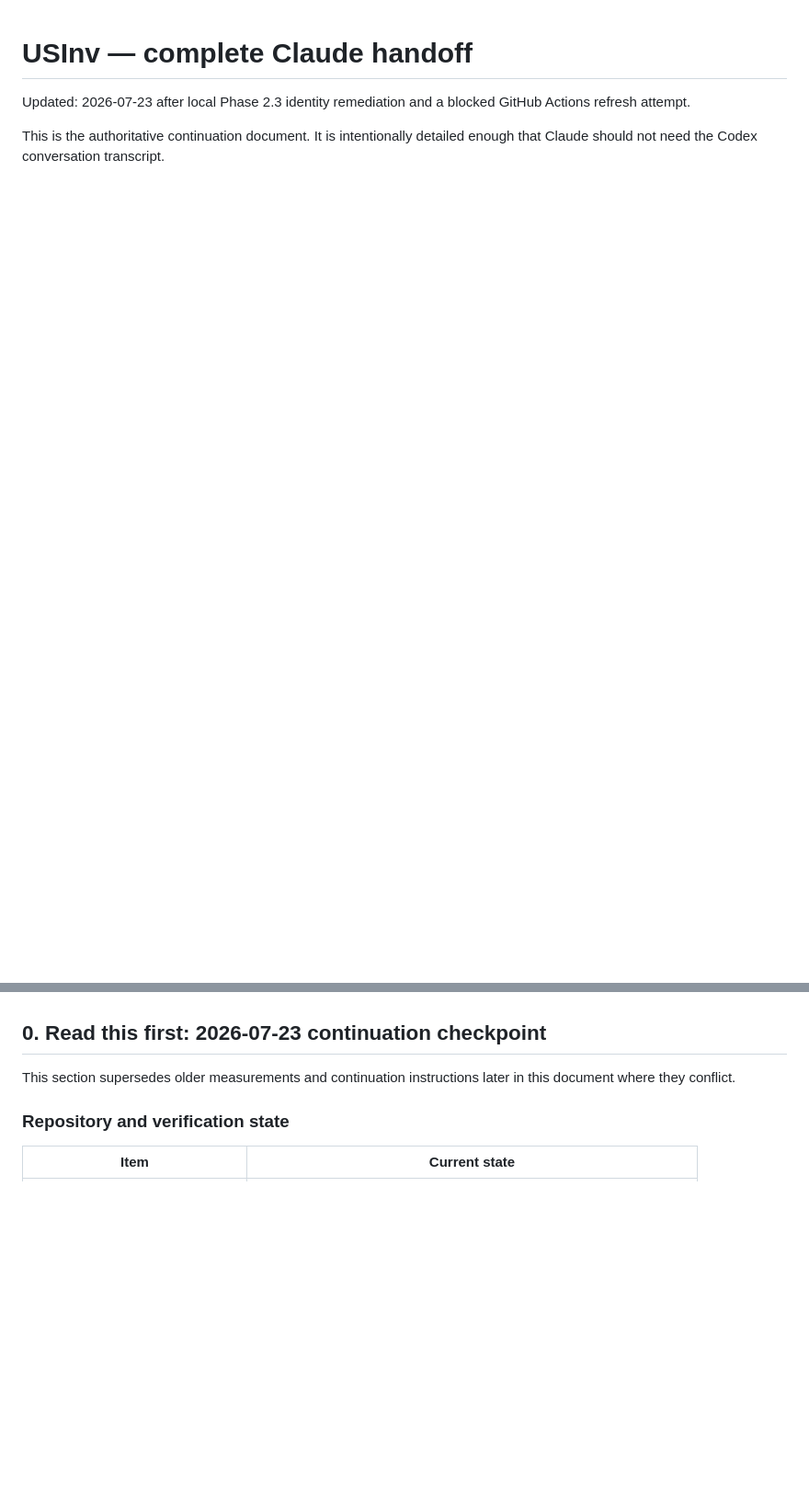
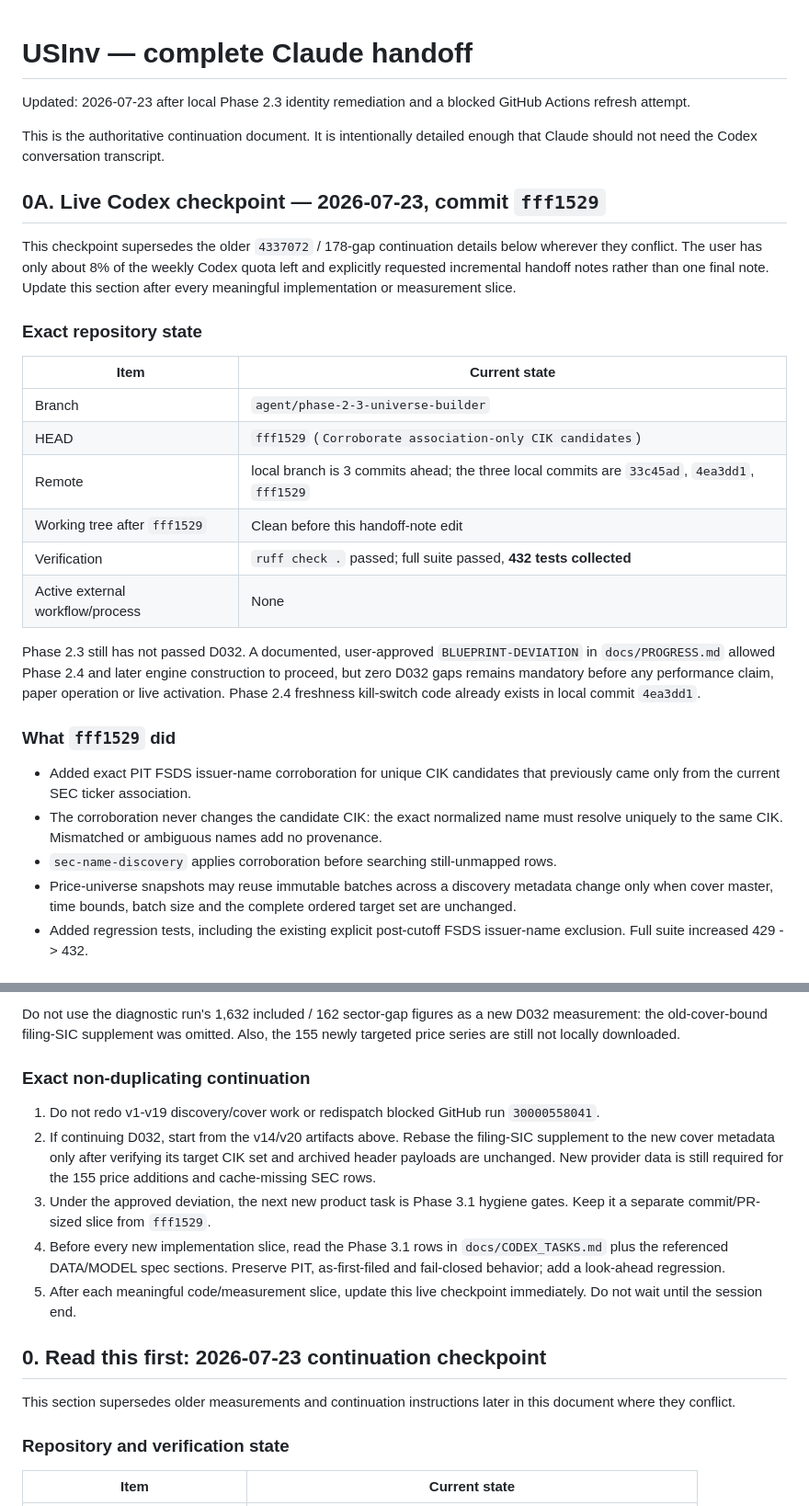
Before and after one commit to infenglov-hue/USInv, a Markdown page: docs/CLAUDE_HANDOFF.md, 2 parts joined by grey strips. Shown at 92% size. Rendered like a GitHub page; blank space fills up the shorter version.

Commit message:
Checkpoint Codex continuation state

```diff
--- a/docs/CLAUDE_HANDOFF.md
+++ b/docs/CLAUDE_HANDOFF.md
@@ -5,3 +5,44 @@ GitHub Actions refresh attempt.
 
 This is the authoritative continuation document. It is intentionally detailed
 enough that Claude should not need the Codex conversation transcript.
+
+## 0A. Live Codex checkpoint — 2026-07-23, commit `fff1529`
+
+This checkpoint supersedes the older `4337072` / 178-gap continuation details
+below wherever they conflict. The user has only about 8% of the weekly Codex
+quota left and explicitly requested incremental handoff notes rather than one
+final note. Update this section after every meaningful implementation or
+measurement slice.
+
+### Exact repository state
+
+| Item | Current state |
+|---|---|
+| Branch | `agent/phase-2-3-universe-builder` |
+| HEAD | `fff1529` (`Corroborate association-only CIK candidates`) |
+| Remote | local branch is 3 commits ahead; the three local commits are `33c45ad`, `4ea3dd1`, `fff1529` |
+| Working tree after `fff1529` | Clean before this handoff-note edit |
+| Verification | `ruff check .` passed; full suite passed, **432 tests collected** |
+| Active external workflow/process | None |
+
+Phase 2.3 still has not passed D032. A documented, user-approved
+`BLUEPRINT-DEVIATION` in `docs/PROGRESS.md` allowed Phase 2.4 and later engine
+construction to proceed, but zero D032 gaps remains mandatory before any
+performance claim, paper operation or live activation. Phase 2.4 freshness
+kill-switch code already exists in local commit `4ea3dd1`.
+
+### What `fff1529` did
+
+- Added exact PIT FSDS issuer-name corroboration for unique CIK candidates that
+  previously came only from the current SEC ticker association.
+- The corroboration never changes the candidate CIK: the exact normalized name
+  must resolve uniquely to the same CIK. Mismatched or ambiguous names add no
+  provenance.
+- `sec-name-discovery` applies corroboration before searching still-unmapped
+  rows.
+- Price-universe snapshots may reuse immutable batches across a discovery
+  metadata change only when cover master, time bounds, batch size and the
+  complete ordered target set are unchanged.
+- Added regression tests, including the existing explicit post-cutoff FSDS
+  issuer-name exclusion. Full suite increased 429 -> 432.
+
@@ -8,3 +67,22 @@ enough that Claude should not need the Codex conversation transcript.
+Do not use the diagnostic run's 1,632 included / 162 sector-gap figures as a
+new D032 measurement: the old-cover-bound filing-SIC supplement was omitted.
+Also, the 155 newly targeted price series are still not locally downloaded.
+
+### Exact non-duplicating continuation
+
+1. Do not redo v1-v19 discovery/cover work or redispatch blocked GitHub run
+   `30000558041`.
+2. If continuing D032, start from the v14/v20 artifacts above. Rebase the
+   filing-SIC supplement to the new cover metadata only after verifying its
+   target CIK set and archived header payloads are unchanged. New provider data
+   is still required for the 155 price additions and cache-missing SEC rows.
+3. Under the approved deviation, the next new product task is Phase 3.1
+   hygiene gates. Keep it a separate commit/PR-sized slice from `fff1529`.
+4. Before every new implementation slice, read the Phase 3.1 rows in
+   `docs/CODEX_TASKS.md` plus the referenced DATA/MODEL spec sections. Preserve
+   PIT, as-first-filed and fail-closed behavior; add a look-ahead regression.
+5. After each meaningful code/measurement slice, update this live checkpoint
+   immediately. Do not wait until the session end.
 
 ## 0. Read this first: 2026-07-23 continuation checkpoint
 
```
Also changed, not shown: other parts of docs/CLAUDE_HANDOFF.md (+18 -0 lines).
